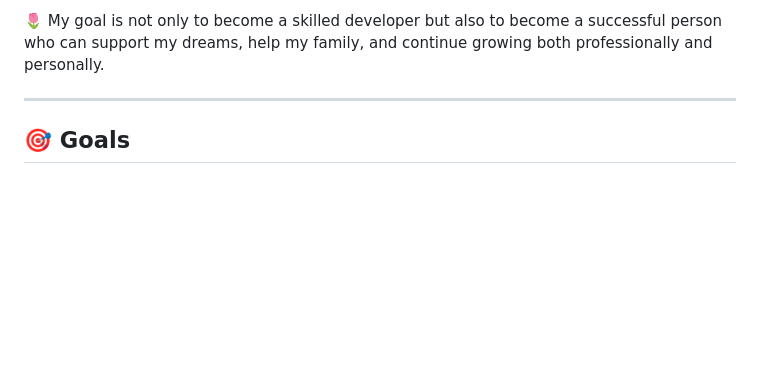
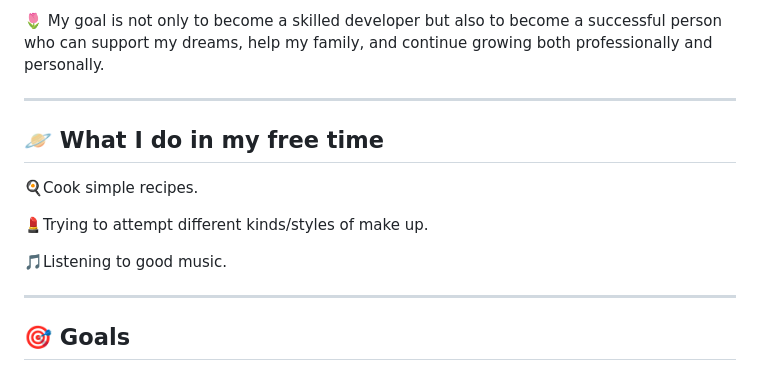
Before and after one commit to katemarlie01/github-portfolio-, a Markdown page: README.md, the part around the change. Drawn GitHub-style; blank space fills up the shorter version.

Commit message:
README
Added a section about personal interests and activities.

```diff
--- a/README.md
+++ b/README.md
@@ -23,6 +23,16 @@ Hello! I'm **Kate Marlie V. Vitalicio**, a second-year Bachelor of Science in Co
 📚 My journey in programming is still ongoing, and I believe there is always something new to learn every day.
 
 🌷 My goal is not only to become a skilled developer but also to become a successful person who can support my dreams, help my family, and continue growing both professionally and personally.
+
+---
+
+## 🪐 What I do in my free time
+
+  🍳Cook simple recipes.
+
+  💄Trying to attempt different kinds/styles of make up.
+
+  🎵Listening to good music.
 
 ---
 
```
